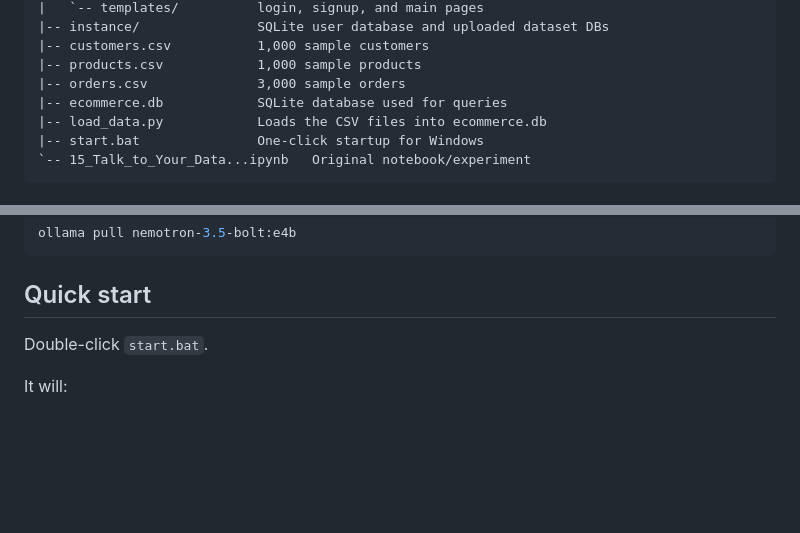
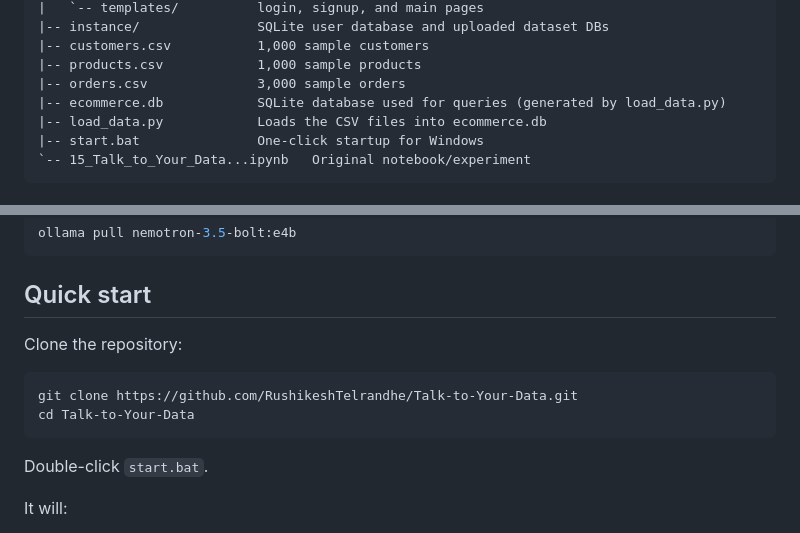
Before and after one commit to RushikeshTelrandhe/Talk-to-Your-Data, a Markdown page: README.md, 2 parts joined by grey strips. Rendered like a GitHub page; blank space fills up the shorter version.

Commit message:
Document cloning and generated database

````diff
--- a/README.md
+++ b/README.md
@@ -28,7 +28,7 @@ Talk to Your Data/
 |-- customers.csv           1,000 sample customers
 |-- products.csv            1,000 sample products
 |-- orders.csv              3,000 sample orders
-|-- ecommerce.db            SQLite database used for queries
+|-- ecommerce.db            SQLite database used for queries (generated by load_data.py)
 |-- load_data.py            Loads the CSV files into ecommerce.db
 |-- start.bat               One-click startup for Windows
 `-- 15_Talk_to_Your_Data...ipynb   Original notebook/experiment
@@ -45,6 +45,13 @@ ollama pull nemotron-3.5-bolt:e4b
 ```
 
 ## Quick start
+
+Clone the repository:
+
+```powershell
+git clone https://github.com/RushikeshTelrandhe/Talk-to-Your-Data.git
+cd Talk-to-Your-Data
+```
 
 Double-click `start.bat`.
 
````
